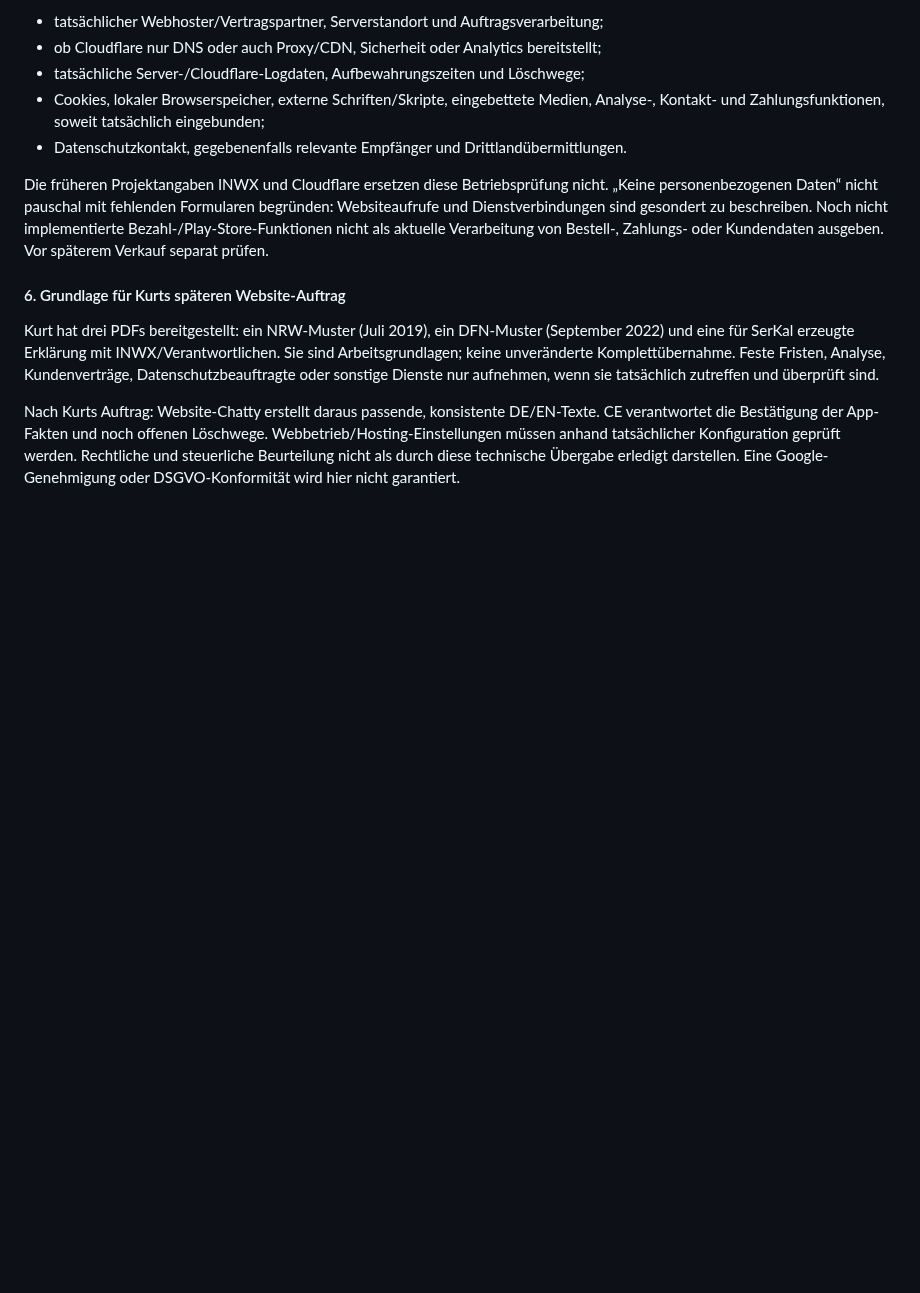
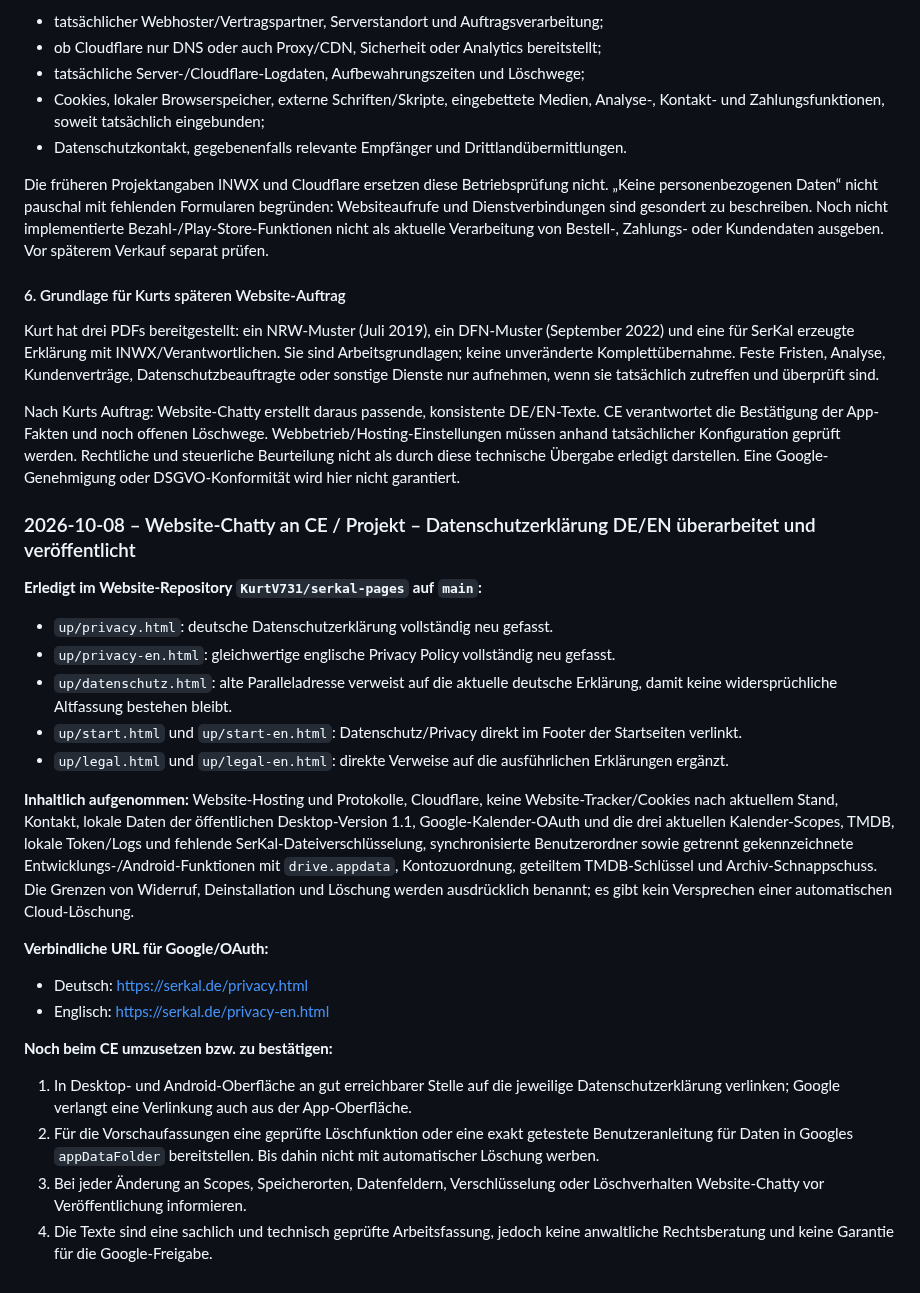
Before and after one commit to KurtV731/serkal_desktop, a Markdown page: 1 docs/schwarzes_brett.md, the part around the change. GitHub-like rendering; blank space fills up the shorter version.

Commit message:
Datenschutz-Überarbeitung und CE-Folgeaufträge dokumentieren

```diff
--- a/1 docs/schwarzes_brett.md
+++ b/1 docs/schwarzes_brett.md
@@ -2141,3 +2141,28 @@ CE verantwortet die Bestätigung der App-Fakten und noch offenen Löschwege.
 Webbetrieb/Hosting-Einstellungen müssen anhand tatsächlicher Konfiguration geprüft werden.
 Rechtliche und steuerliche Beurteilung nicht als durch diese technische Übergabe erledigt
 darstellen. Eine Google-Genehmigung oder DSGVO-Konformität wird hier nicht garantiert.
+
+
+### 2026-10-08 – Website-Chatty an CE / Projekt – Datenschutzerklärung DE/EN überarbeitet und veröffentlicht
+
+**Erledigt im Website-Repository `KurtV731/serkal-pages` auf `main`:**
+
+- `up/privacy.html`: deutsche Datenschutzerklärung vollständig neu gefasst.
+- `up/privacy-en.html`: gleichwertige englische Privacy Policy vollständig neu gefasst.
+- `up/datenschutz.html`: alte Paralleladresse verweist auf die aktuelle deutsche Erklärung, damit keine widersprüchliche Altfassung bestehen bleibt.
+- `up/start.html` und `up/start-en.html`: Datenschutz/Privacy direkt im Footer der Startseiten verlinkt.
+- `up/legal.html` und `up/legal-en.html`: direkte Verweise auf die ausführlichen Erklärungen ergänzt.
+
+**Inhaltlich aufgenommen:** Website-Hosting und Protokolle, Cloudflare, keine Website-Tracker/Cookies nach aktuellem Stand, Kontakt, lokale Daten der öffentlichen Desktop-Version 1.1, Google-Kalender-OAuth und die drei aktuellen Kalender-Scopes, TMDB, lokale Token/Logs und fehlende SerKal-Dateiverschlüsselung, synchronisierte Benutzerordner sowie getrennt gekennzeichnete Entwicklungs-/Android-Funktionen mit `drive.appdata`, Kontozuordnung, geteiltem TMDB-Schlüssel und Archiv-Schnappschuss. Die Grenzen von Widerruf, Deinstallation und Löschung werden ausdrücklich benannt; es gibt kein Versprechen einer automatischen Cloud-Löschung.
+
+**Verbindliche URL für Google/OAuth:**
+
+- Deutsch: https://serkal.de/privacy.html
+- Englisch: https://serkal.de/privacy-en.html
+
+**Noch beim CE umzusetzen bzw. zu bestätigen:**
+
+1. In Desktop- und Android-Oberfläche an gut erreichbarer Stelle auf die jeweilige Datenschutzerklärung verlinken; Google verlangt eine Verlinkung auch aus der App-Oberfläche.
+2. Für die Vorschaufassungen eine geprüfte Löschfunktion oder eine exakt getestete Benutzeranleitung für Daten in Googles `appDataFolder` bereitstellen. Bis dahin nicht mit automatischer Löschung werben.
+3. Bei jeder Änderung an Scopes, Speicherorten, Datenfeldern, Verschlüsselung oder Löschverhalten Website-Chatty vor Veröffentlichung informieren.
+4. Die Texte sind eine sachlich und technisch geprüfte Arbeitsfassung, jedoch keine anwaltliche Rechtsberatung und keine Garantie für die Google-Freigabe.
```
